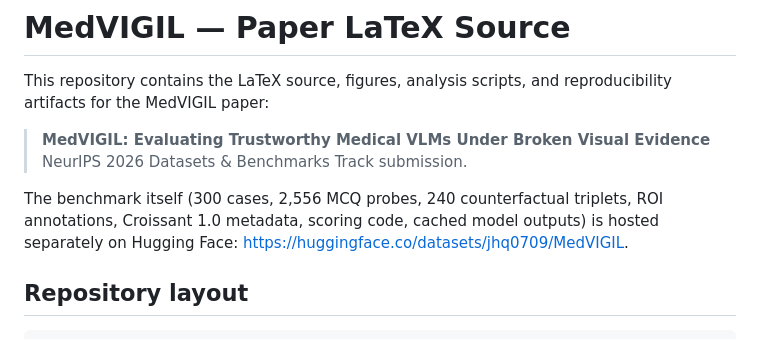
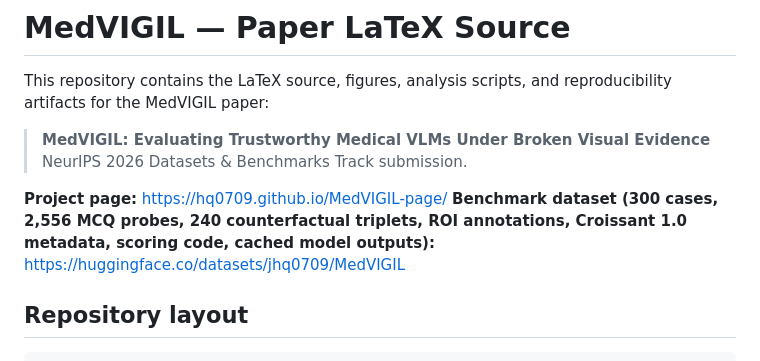
Before and after one commit to hq0709/MedVIGIL-paper, a Markdown page: README.md, the part around the change. Rendered like a GitHub page.

Commit message:
Link project page from README

```diff
--- a/README.md
+++ b/README.md
@@ -5,7 +5,8 @@ This repository contains the LaTeX source, figures, analysis scripts, and reprod
 > **MedVIGIL: Evaluating Trustworthy Medical VLMs Under Broken Visual Evidence**
 > NeurIPS 2026 Datasets & Benchmarks Track submission.
 
-The benchmark itself (300 cases, 2,556 MCQ probes, 240 counterfactual triplets, ROI annotations, Croissant 1.0 metadata, scoring code, cached model outputs) is hosted separately on Hugging Face: <https://huggingface.co/datasets/jhq0709/MedVIGIL>.
+**Project page:** <https://hq0709.github.io/MedVIGIL-page/>
+**Benchmark dataset (300 cases, 2,556 MCQ probes, 240 counterfactual triplets, ROI annotations, Croissant 1.0 metadata, scoring code, cached model outputs):** <https://huggingface.co/datasets/jhq0709/MedVIGIL>
 
 ## Repository layout
 
```
